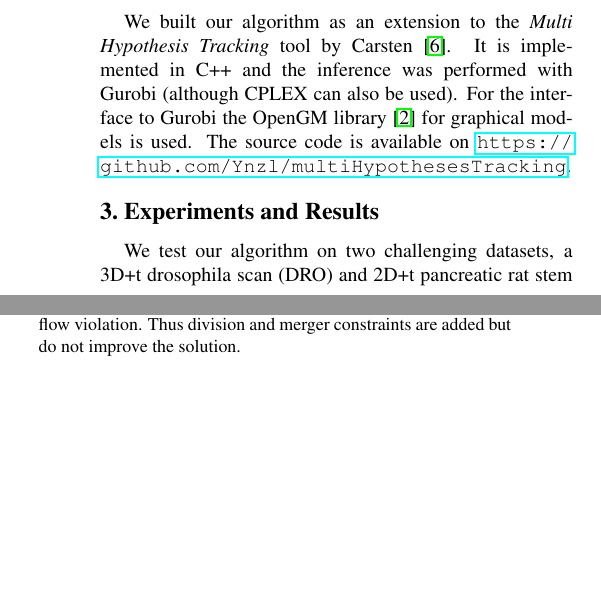
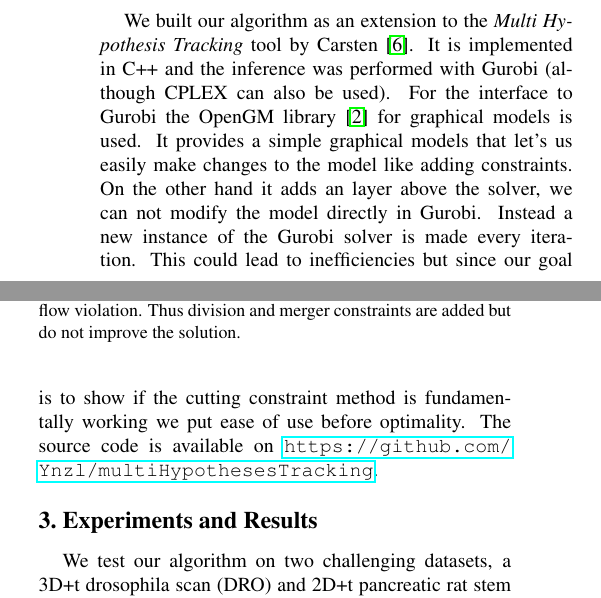
Before and after one commit to Ynzl/MLCVProjectReport, a LaTeX paper (report.tex): two parts of the columns of page 3 of 5, joined at a grey line, cut so that both start at the same text, the shorter picture padded with empty space. Compiled offline with pdfLaTeX.

Commit message:
add explanation of opengm overhead

```diff
--- a/report.tex
+++ b/report.tex
@@ -148,7 +148,7 @@ As stated before, we know that LP relaxation on the network flow without \textit
 
 \subsection{Implementation}
 
-We built our algorithm as an extension to the \textit{Multi Hypothesis Tracking} tool by Carsten \cite{haubold2017phd}. It is implemented in C++ and the inference was performed with Gurobi (although CPLEX can also be used). For the interface to Gurobi the OpenGM library \cite{opengm-library} for graphical models is used. The source code is available on \url{https://github.com/Ynzl/multiHypothesesTracking}.
+We built our algorithm as an extension to the \textit{Multi Hypothesis Tracking} tool by Carsten \cite{haubold2017phd}. It is implemented in C++ and the inference was performed with Gurobi (although CPLEX can also be used). For the interface to Gurobi the OpenGM library \cite{opengm-library} for graphical models is used. It provides a simple graphical models that let's us easily make changes to the model like adding constraints. On the other hand it adds an layer above the solver, we can not modify the model directly in Gurobi. Instead a new instance of the Gurobi solver is made every iteration. This could lead to inefficiencies but since our goal is to show if the cutting constraint method is fundamentally working we put ease of use before optimality. The source code is available on \url{https://github.com/Ynzl/multiHypothesesTracking}.
 
 \section{Experiments and Results}
 
```
